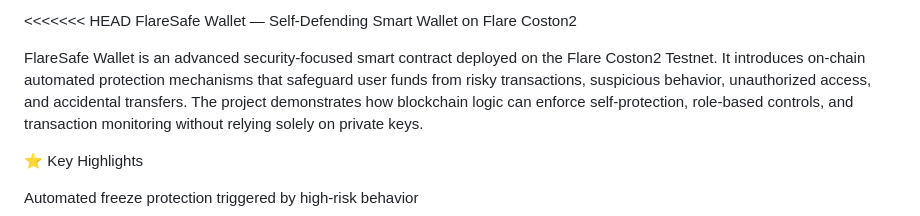
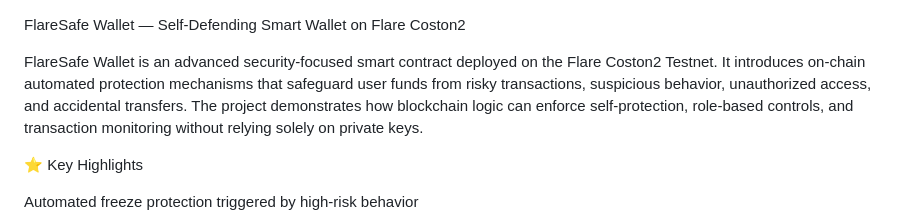
Before and after one commit to SurbhiAgarwal18/FLARESHIELD-X, a Markdown page: README.md, the part around the change. Rendered like a GitHub page.

```diff
--- a/README.md
+++ b/README.md
@@ -1,4 +1,4 @@
-<<<<<<< HEAD
+
 FlareSafe Wallet — Self-Defending Smart Wallet on Flare Coston2
 
 FlareSafe Wallet is an advanced security-focused smart contract deployed on the Flare Coston2 Testnet.
```
